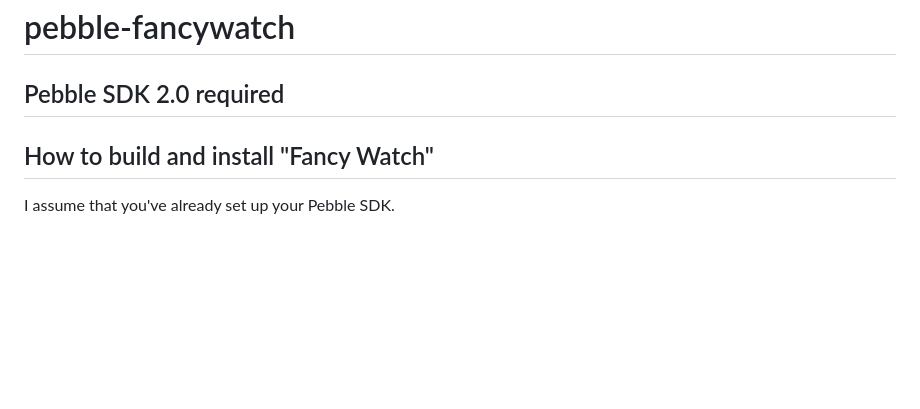
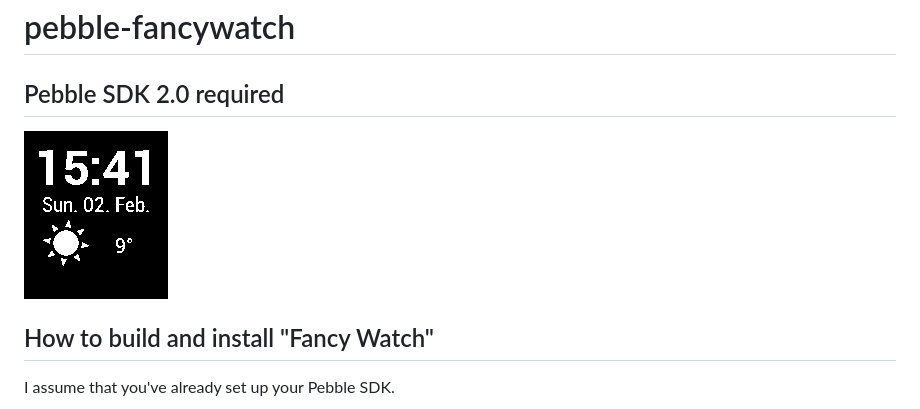
Before and after one commit to atomicptr/pebble-fancywatch, a Markdown page: README.md, the part around the change. GitHub-like rendering; pictures changed too: misc/screenshot.png (added); blank space fills up the shorter version.

Commit message:
add screenshot

```diff
--- a/README.md
+++ b/README.md
@@ -2,6 +2,8 @@ pebble-fancywatch
 ===================
 
 ## Pebble SDK 2.0 required
+
+![Fancy Watch screenshot](misc/screenshot.png)
 
 ## How to build and install "Fancy Watch"
 
```
